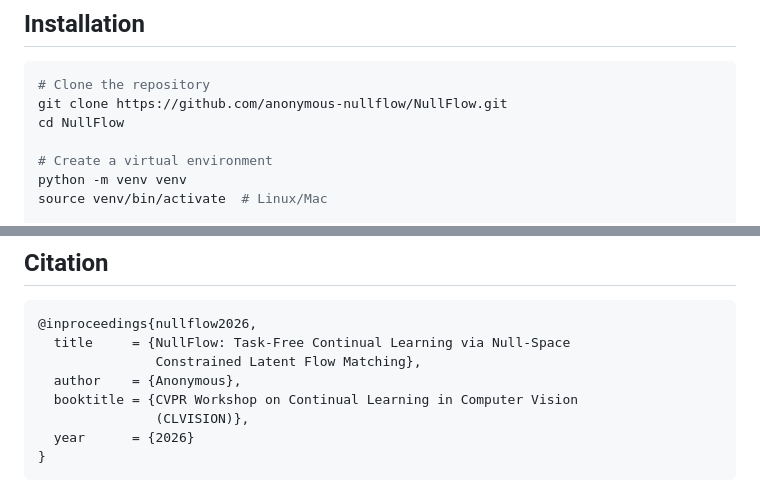
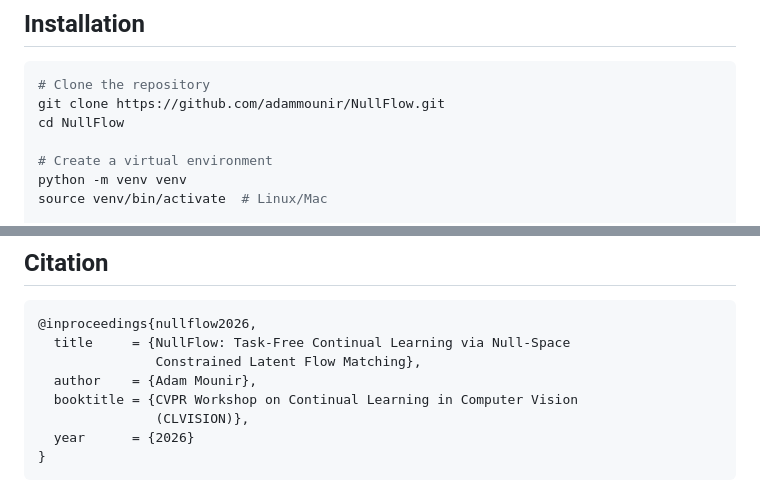
Before and after one commit to adammounir/NullFlow, a Markdown page: README.md, 2 parts joined by grey strips. Rendered like a GitHub page.

Commit message:
fix: replace anonymous with Adam Mounir in README

````diff
--- a/README.md
+++ b/README.md
@@ -62,7 +62,7 @@
 
 ```bash
 # Clone the repository
-git clone https://github.com/anonymous-nullflow/NullFlow.git
+git clone https://github.com/adammounir/NullFlow.git
 cd NullFlow
 
 # Create a virtual environment
@@ -206,7 +206,7 @@ NullFlow/
 @inproceedings{nullflow2026,
   title     = {NullFlow: Task-Free Continual Learning via Null-Space
                Constrained Latent Flow Matching},
-  author    = {Anonymous},
+  author    = {Adam Mounir},
   booktitle = {CVPR Workshop on Continual Learning in Computer Vision
                (CLVISION)},
   year      = {2026}
````
